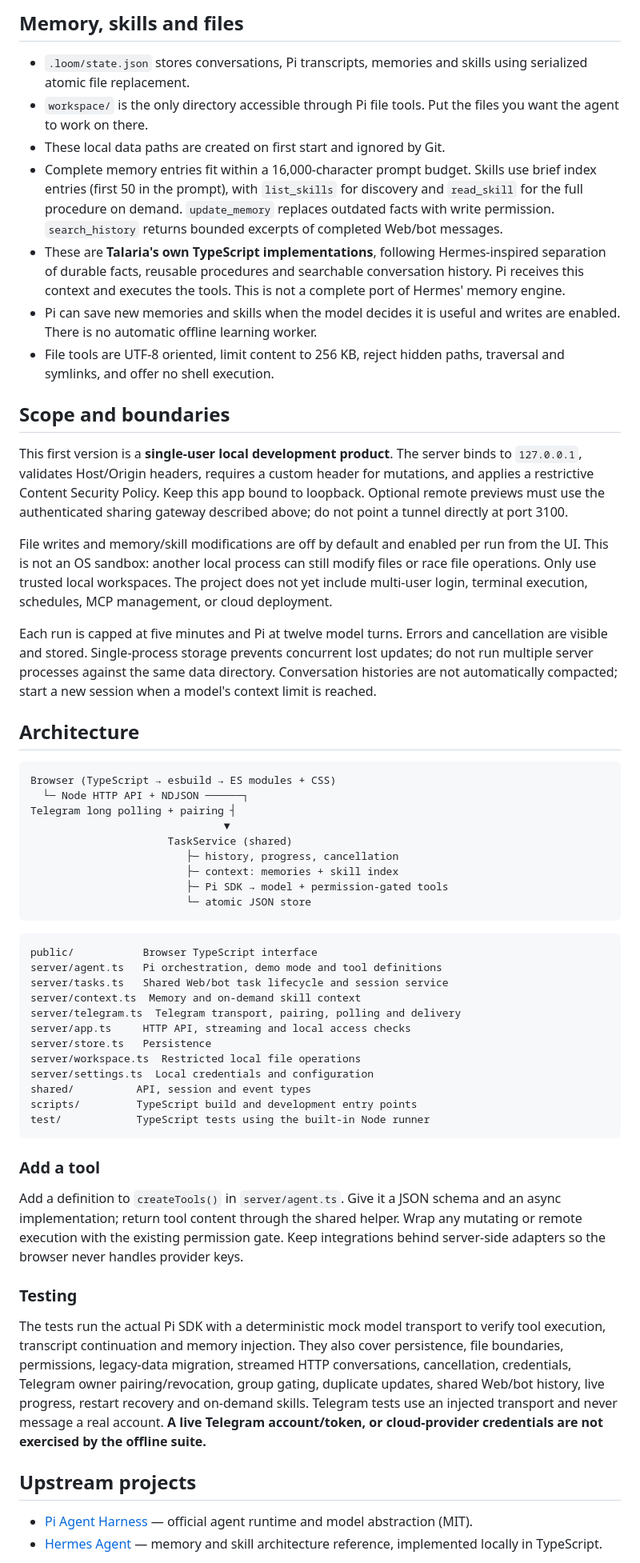
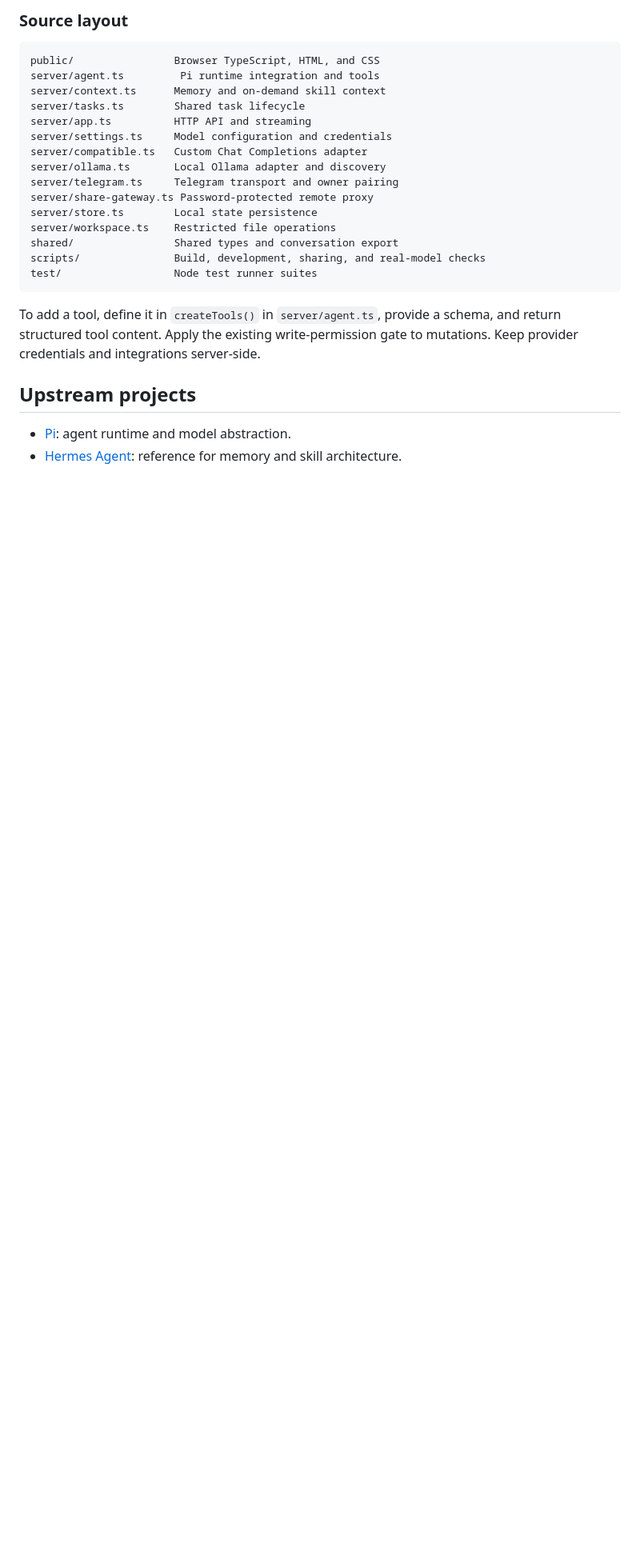
Before and after one commit to Suckashi/Apsis, a Markdown page: README.md, the part around one of its changes. Shown at 80% size. GitHub-like rendering; blank space fills up the shorter version.

Commit message:
docs: add English and Traditional Chinese READMEs

````diff
--- a/README.md
+++ b/README.md
@@ -129,60 +232,27 @@ Existing `.env` settings still work as a fallback. UI-saved fields take priority
-## Memory, skills and files
-
-- `.loom/state.json` stores conversations, Pi transcripts, memories and skills using serialized atomic file replacement.
-- `workspace/` is the only directory accessible through Pi file tools. Put the files you want the agent to work on there.
-- These local data paths are created on first start and ignored by Git.
-- Complete memory entries fit within a 16,000-character prompt budget. Skills use brief index entries (first 50 in the prompt), with `list_skills` for discovery and `read_skill` for the full procedure on demand. `update_memory` replaces outdated facts with write permission. `search_history` returns bounded excerpts of completed Web/bot messages.
-- These are **Talaria's own TypeScript implementations**, following Hermes-inspired separation of durable facts, reusable procedures and searchable conversation history. Pi receives this context and executes the tools. This is not a complete port of Hermes' memory engine.
-- Pi can save new memories and skills when the model decides it is useful and writes are enabled. There is no automatic offline learning worker.
-- File tools are UTF-8 oriented, limit content to 256 KB, reject hidden paths, traversal and symlinks, and offer no shell execution.
-
-## Scope and boundaries
-
-This first version is a **single-user local development product**. The server binds to `127.0.0.1`, validates Host/Origin headers, requires a custom header for mutations, and applies a restrictive Content Security Policy. Keep this app bound to loopback. Optional remote previews must use the authenticated sharing gateway described above; do not point a tunnel directly at port 3100.
-
-File writes and memory/skill modifications are off by default and enabled per run from the UI. This is not an OS sandbox: another local process can still modify files or race file operations. Only use trusted local workspaces. The project does not yet include multi-user login, terminal execution, schedules, MCP management, or cloud deployment.
-
-Each run is capped at five minutes and Pi at twelve model turns. Errors and cancellation are visible and stored. Single-process storage prevents concurrent lost updates; do not run multiple server processes against the same data directory. Conversation histories are not automatically compacted; start a new session when a model's context limit is reached.
-
-## Architecture
+### Source layout
 
 ```text
-Browser (TypeScript → esbuild → ES modules + CSS)
-  └─ Node HTTP API + NDJSON ──────┐
-Telegram long polling + pairing ┤
-                               ▼
-                      TaskService (shared)
-                         ├─ history, progress, cancellation
-                         ├─ context: memories + skill index
-                         ├─ Pi SDK → model + permission-gated tools
-                         └─ atomic JSON store
+public/                Browser TypeScript, HTML, and CSS
+server/agent.ts         Pi runtime integration and tools
+server/context.ts      Memory and on-demand skill context
+server/tasks.ts        Shared task lifecycle
+server/app.ts          HTTP API and streaming
+server/settings.ts     Model configuration and credentials
+server/compatible.ts   Custom Chat Completions adapter
+server/ollama.ts       Local Ollama adapter and discovery
+server/telegram.ts     Telegram transport and owner pairing
+server/share-gateway.ts Password-protected remote proxy
+server/store.ts        Local state persistence
+server/workspace.ts    Restricted file operations
+shared/                Shared types and conversation export
+scripts/               Build, development, sharing, and real-model checks
+test/                  Node test runner suites
 ```
 
-```text
-public/           Browser TypeScript interface
-server/agent.ts   Pi orchestration, demo mode and tool definitions
-server/tasks.ts   Shared Web/bot task lifecycle and session service
-server/context.ts  Memory and on-demand skill context
-server/telegram.ts  Telegram transport, pairing, polling and delivery
-server/app.ts     HTTP API, streaming and local access checks
-server/store.ts   Persistence
-server/workspace.ts  Restricted local file operations
-server/settings.ts  Local credentials and configuration
-shared/          API, session and event types
-scripts/         TypeScript build and development entry points
-test/            TypeScript tests using the built-in Node runner
-```
-
-### Add a tool
-
-Add a definition to `createTools()` in `server/agent.ts`. Give it a JSON schema and an async implementation; return tool content through the shared helper. Wrap any mutating or remote execution with the existing permission gate. Keep integrations behind server-side adapters so the browser never handles provider keys.
-
-### Testing
-
-The tests run the actual Pi SDK with a deterministic mock model transport to verify tool execution, transcript continuation and memory injection. They also cover persistence, file boundaries, permissions, legacy-data migration, streamed HTTP conversations, cancellation, credentials, Telegram owner pairing/revocation, group gating, duplicate updates, shared Web/bot history, live progress, restart recovery and on-demand skills. Telegram tests use an injected transport and never message a real account. **A live Telegram account/token, or cloud-provider credentials are not exercised by the offline suite.**
+To add a tool, define it in `createTools()` in `server/agent.ts`, provide a schema, and return structured tool content. Apply the existing write-permission gate to mutations. Keep provider credentials and integrations server-side.
 
 ## Upstream projects
 
-- [Pi Agent Harness](https://github.com/earendil-works/pi) — official agent runtime and model abstraction (MIT).
-- [Hermes Agent](https://github.com/NousResearch/hermes-agent) — memory and skill architecture reference, implemented locally in TypeScript.
+- [Pi](https://github.com/earendil-works/pi): agent runtime and model abstraction.
+- [Hermes Agent](https://github.com/NousResearch/hermes-agent): reference for memory and skill architecture.
 
````
Also changed, not shown: other parts of README.md (+186 -87 lines), README.zh-TW.md (added, +259 -0 lines).
